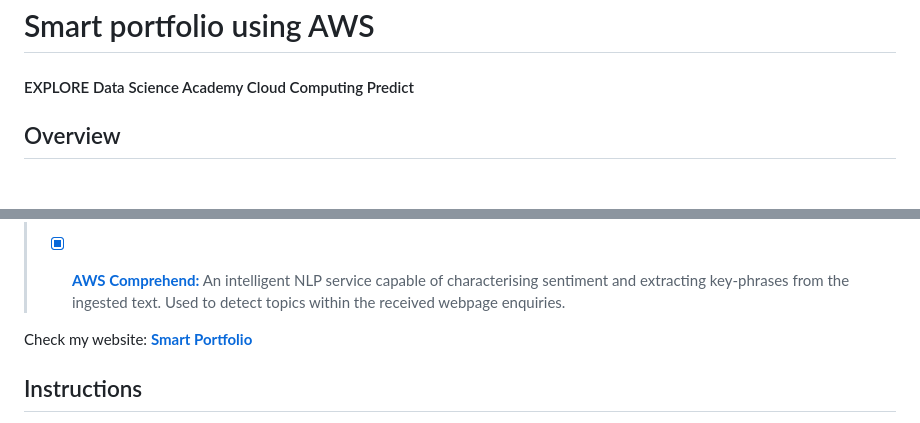
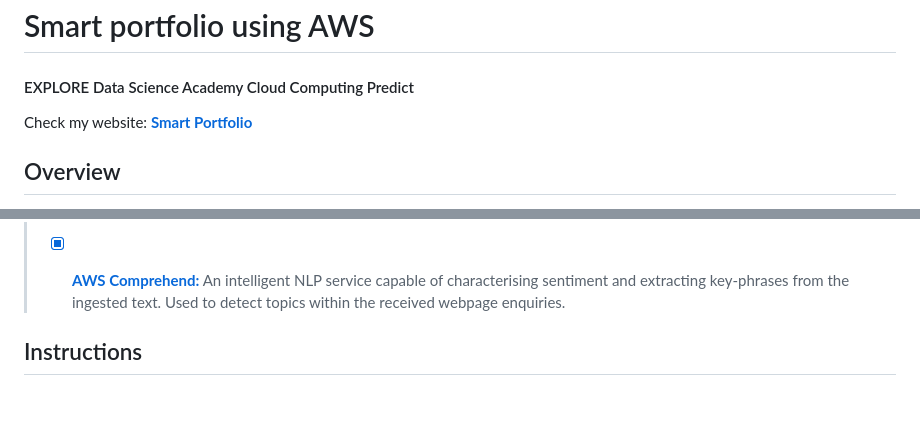
Before and after one commit to ajaykumar703/smart-portfolio-using-AWS, a Markdown page: README.md, 2 parts joined by grey strips. Drawn GitHub-style; blank space fills up the shorter version.

```diff
--- a/README.md
+++ b/README.md
@@ -2,6 +2,8 @@
 # Smart portfolio using AWS
 
 #### EXPLORE Data Science Academy Cloud Computing Predict
+
+Check my website: **[Smart Portfolio](https://master.dhu929jn9e771.amplifyapp.com/)**
 ## Overview
 
 In this website you will make use of Python and AWS to create an intelligent data science portfolio website. At a high-level, the website will be hosted in a serverless manner on AWS; showcasing your amazing data science, machine learning and AI projects.
@@ -33,7 +35,6 @@ In **Figure 1** the solutions architecture of this predict is depicted. Below fo
 >
 >- [x] **[AWS Comprehend:](https://aws.amazon.com/comprehend/)** An intelligent NLP  service capable of characterising sentiment and extracting key-phrases from the ingested text. Used to detect topics within the received webpage enquiries.
 
-Check my website: **[Smart Portfolio](https://master.dhu929jn9e771.amplifyapp.com/)**
 
 ## Instructions
 
```
